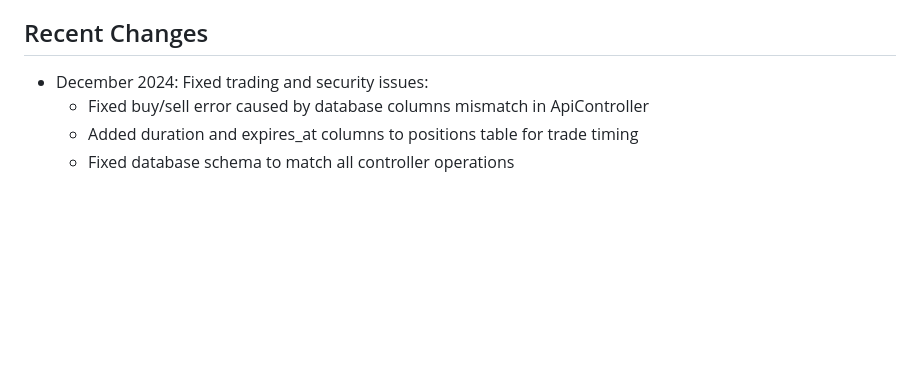
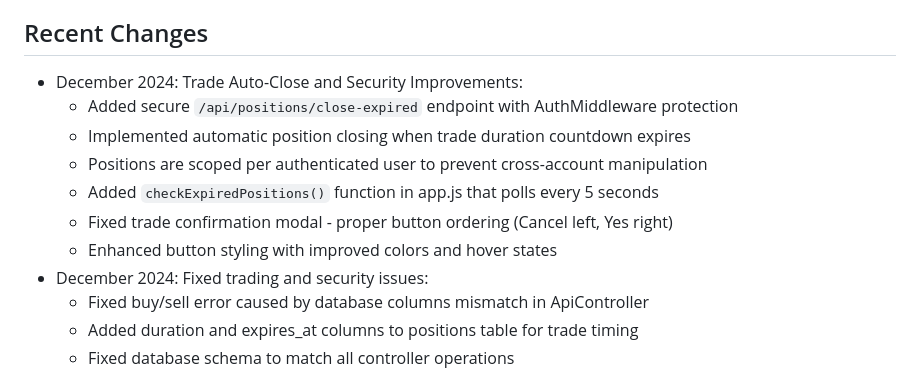
Before and after one commit to Ddjalex/ForX, a Markdown page: replit.md, the part around the change. GitHub-like rendering; blank space fills up the shorter version.

Commit message:
Improve security and functionality for closing expired trades
Secure the auto-close API endpoint with authentication and user-specific position scoping, and fix the trade confirmation modal's button order and styling.

Replit-Commit-Author: Agent
Replit-Commit-Session-Id: 18723e98-7985-41ff-b5fc-1c1c24a42952
Replit-Commit-Checkpoint-Type: full_checkpoint
Replit-Commit-Event-Id: 5e914a18-68f3-4fd8-97b3-7c70dfb08134
Replit-Commit-Screenshot-Url: https://storage.googleapis.com/screenshot-production-us-central1/13a6ede3-ece5-472a-b45c-e0ab30b14d35/18723e98-7985-41ff-b5fc-1c1c24a42952/UVAUPn2
Replit-Helium-Checkpoint-Created: true

```diff
--- a/replit.md
+++ b/replit.md
@@ -74,6 +74,13 @@ PostgreSQL with the following main tables:
 - audit_logs, login_logs, settings
 
 ## Recent Changes
+- December 2024: Trade Auto-Close and Security Improvements:
+  - Added secure `/api/positions/close-expired` endpoint with AuthMiddleware protection
+  - Implemented automatic position closing when trade duration countdown expires
+  - Positions are scoped per authenticated user to prevent cross-account manipulation
+  - Added `checkExpiredPositions()` function in app.js that polls every 5 seconds
+  - Fixed trade confirmation modal - proper button ordering (Cancel left, Yes right)
+  - Enhanced button styling with improved colors and hover states
 - December 2024: Fixed trading and security issues:
   - Fixed buy/sell error caused by database columns mismatch in ApiController
   - Added duration and expires_at columns to positions table for trade timing
```
